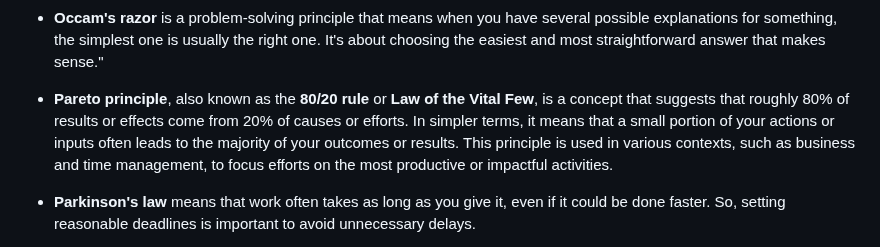
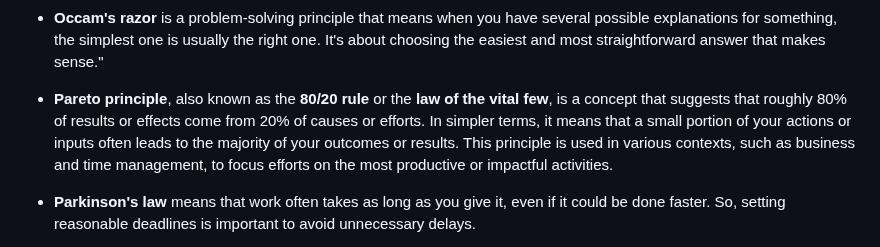
Before and after one commit to x-square/analytics, a Markdown page: 23-10-psychology-ux.md, the part around the change. GitHub-like rendering.

Commit message:
2023 Psychology for better user experience
This document introduces how psychology can be applied for better user experience

```diff
--- a/23-10-psychology-ux.md
+++ b/23-10-psychology-ux.md
@@ -136,7 +136,7 @@ Humans have a built-in way of understanding the world, and psychology helps us u
 
 -   **Occam's razor** is a problem-solving principle that means when you have several possible explanations for something, the simplest one is usually the right one. It's about choosing the easiest and most straightforward answer that makes sense."
 
--   **Pareto principle**, also known as the **80/20 rule** or **Law of the Vital Few**, is a concept that suggests that roughly 80% of results or effects come from 20% of causes or efforts. In simpler terms, it means that a small portion of your actions or inputs often leads to the majority of your outcomes or results. This principle is used in various contexts, such as business and time management, to focus efforts on the most productive or impactful activities.
+-   **Pareto principle**, also known as the **80/20 rule** or the **law of the vital few**, is a concept that suggests that roughly 80% of results or effects come from 20% of causes or efforts. In simpler terms, it means that a small portion of your actions or inputs often leads to the majority of your outcomes or results. This principle is used in various contexts, such as business and time management, to focus efforts on the most productive or impactful activities.
 
 -   **Parkinson's law** means that work often takes as long as you give it, even if it could be done faster. So, setting reasonable deadlines is important to avoid unnecessary delays.
 
```
